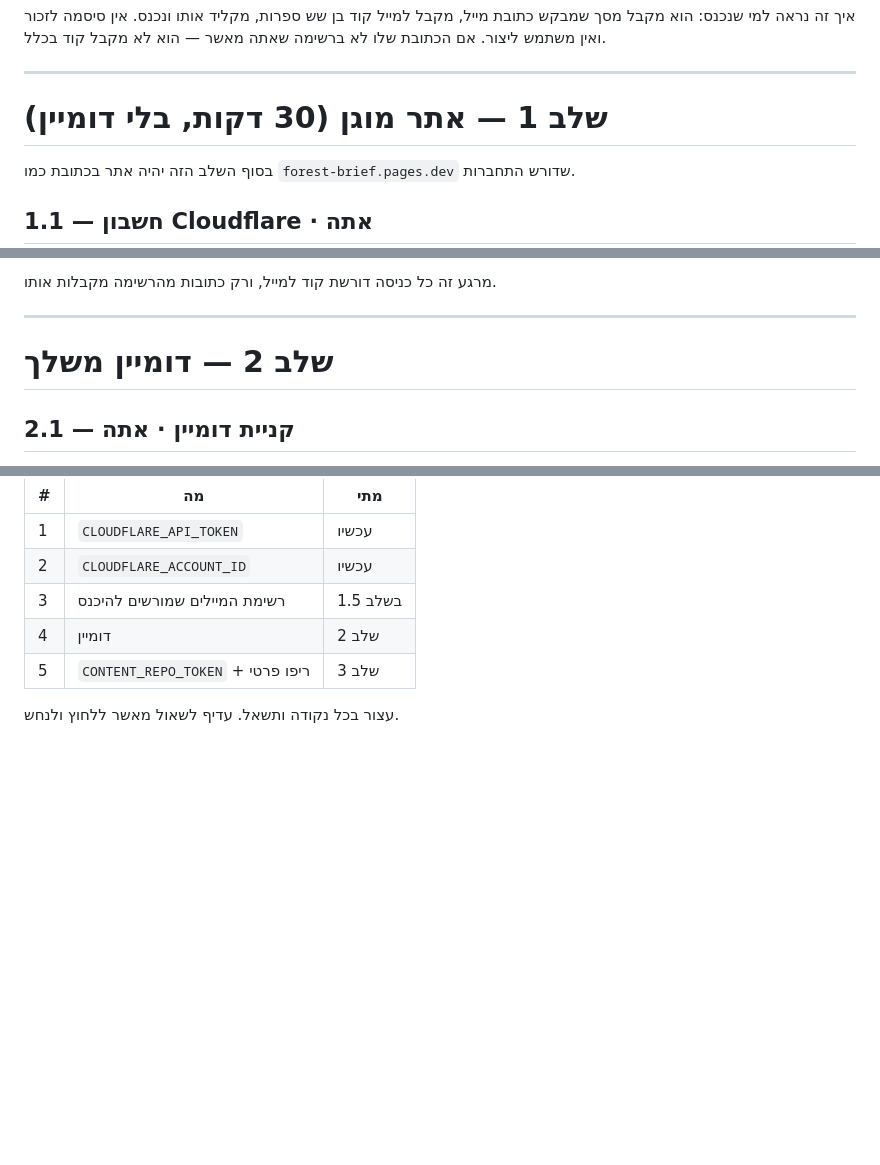
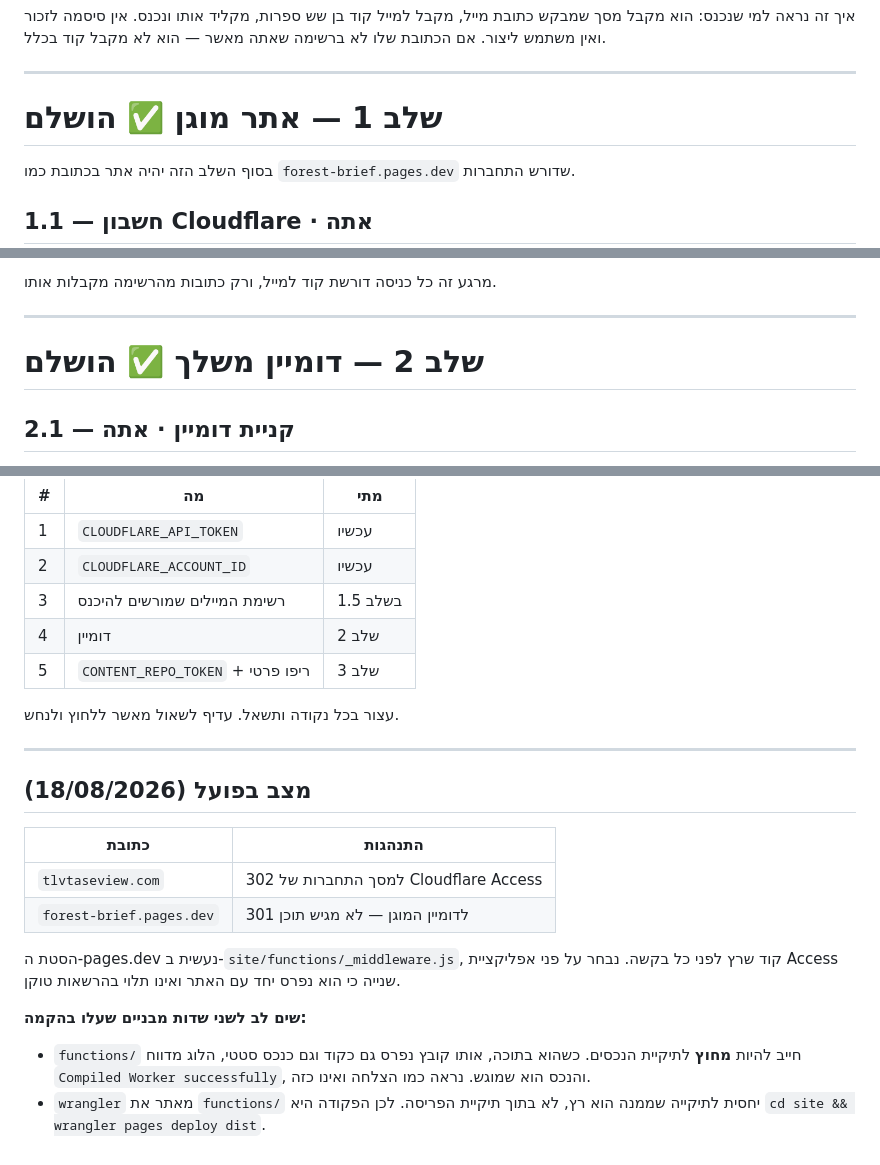
Before and after one commit to yoavweizman94-cmyk/DAILY-BRIEF, a Markdown page: docs/setup-private-site.md, 3 parts joined by grey strips. GitHub-like rendering; blank space fills up the shorter version.

Commit message:
עדכון מצב: שלבים 1-2 הושלמו
Co-Authored-By: Claude Opus 5 <noreply@anthropic.com>

```diff
--- a/docs/setup-private-site.md
+++ b/docs/setup-private-site.md
@@ -22,7 +22,7 @@
 
 ---
 
-# שלב 1 — אתר מוגן (30 דקות, בלי דומיין)
+# שלב 1 — אתר מוגן ✅ הושלם
 
 בסוף השלב הזה יהיה אתר בכתובת כמו `forest-brief.pages.dev` שדורש התחברות.
 
@@ -94,7 +94,7 @@
 
 ---
 
-# שלב 2 — דומיין משלך
+# שלב 2 — דומיין משלך ✅ הושלם
 
 ## 2.1 — קניית דומיין · **אתה**
 
@@ -165,3 +165,25 @@
 | 5 | `CONTENT_REPO_TOKEN` + ריפו פרטי | שלב 3 |
 
 עצור בכל נקודה ותשאל. עדיף לשאול מאשר ללחוץ ולנחש.
+
+
+---
+
+## מצב בפועל (18/08/2026)
+
+| כתובת | התנהגות |
+|-------|----------|
+| `tlvtaseview.com` | 302 למסך התחברות של Cloudflare Access |
+| `forest-brief.pages.dev` | 301 לדומיין המוגן — לא מגיש תוכן |
+
+הסטת ה-pages.dev נעשית ב-`site/functions/_middleware.js`, קוד שרץ לפני כל
+בקשה. נבחר על פני אפליקציית Access שנייה כי הוא נפרס יחד עם האתר ואינו
+תלוי בהרשאות טוקן.
+
+**שים לב לשני שדות מבניים שעלו בהקמה:**
+
+- `functions/` חייב להיות **מחוץ** לתיקיית הנכסים. כשהוא בתוכה, אותו קובץ
+  נפרס גם כקוד וגם כנכס סטטי, הלוג מדווח `Compiled Worker successfully`,
+  והנכס הוא שמוגש. נראה כמו הצלחה ואינו כזה.
+- `wrangler` מאתר את `functions/` יחסית לתיקייה שממנה הוא רץ, לא בתוך
+  תיקיית הפריסה. לכן הפקודה היא `cd site && wrangler pages deploy dist`.
```
Also changed, not shown: other parts of docs/setup-private-site.md (+1 -1 lines).
